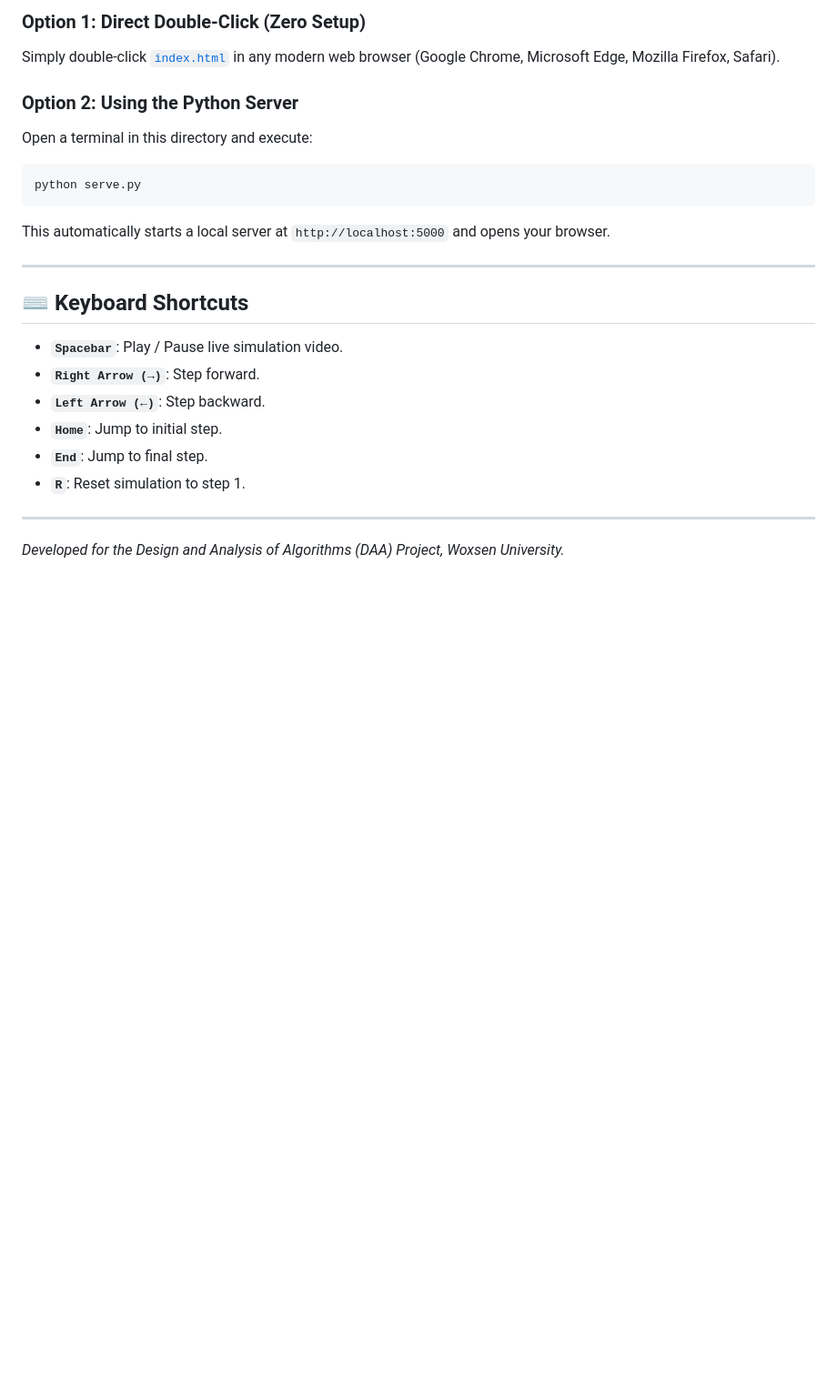
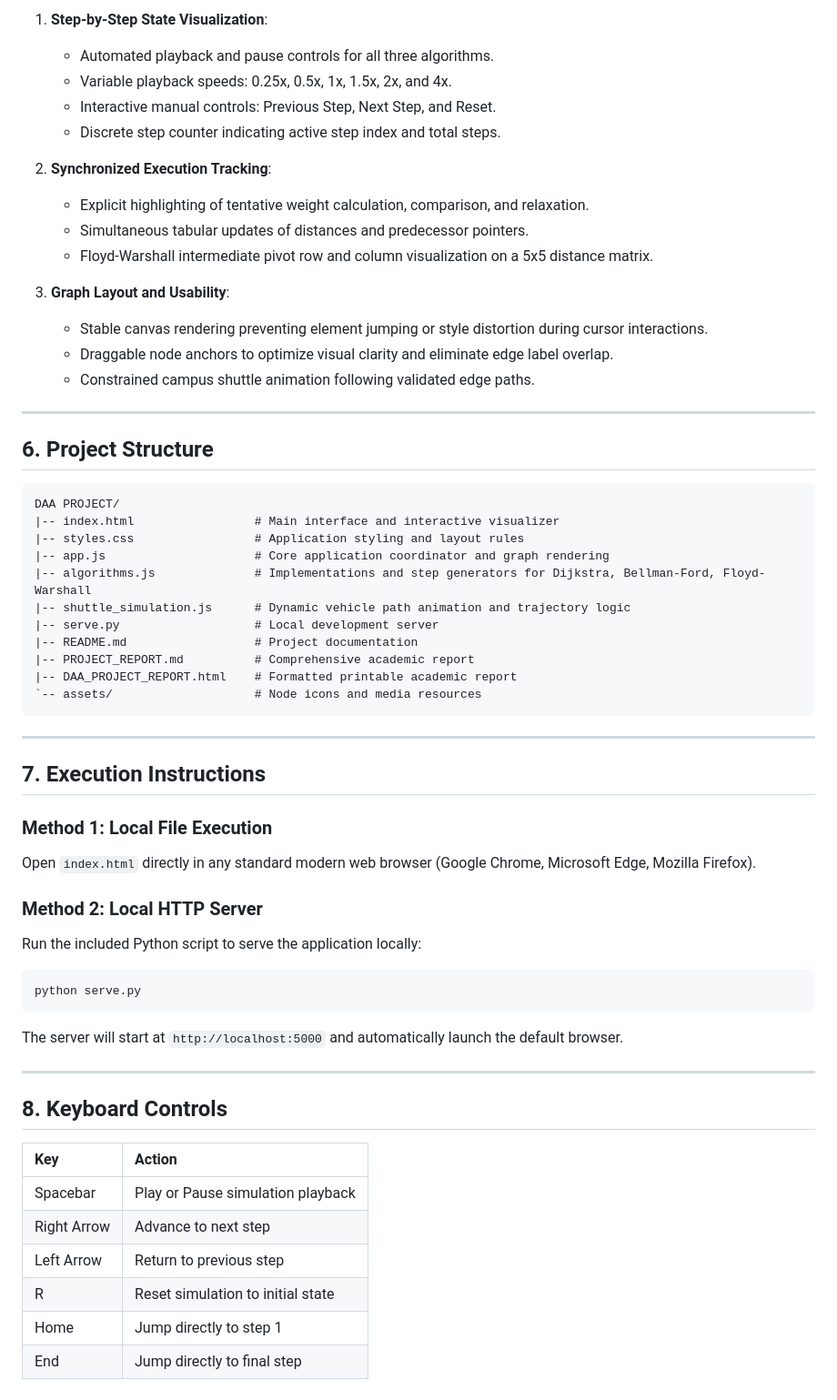
Before and after one commit to sahajasakhunala/Graph-Based-Route-Optimization-Simulator, a Markdown page: README.md, the part around one of its changes. Shown at 91% size. GitHub-like rendering; blank space fills up the shorter version.

````diff
--- a/README.md
+++ b/README.md
@@ -87,24 +101,61 @@ $$\min \sum_{p \in P} \left( T_{\text{wait}}(p) + T_{\text{transit}}(p) \right)
 
-### **Option 1: Direct Double-Click (Zero Setup)**
-Simply double-click [`index.html`](file:///c:/Users/LENOVO/Downloads/DAA%20PROJECT/index.html) in any modern web browser (Google Chrome, Microsoft Edge, Mozilla Firefox, Safari).
+1. **Step-by-Step State Visualization**:
+   - Automated playback and pause controls for all three algorithms.
+   - Variable playback speeds: 0.25x, 0.5x, 1x, 1.5x, 2x, and 4x.
+   - Interactive manual controls: Previous Step, Next Step, and Reset.
+   - Discrete step counter indicating active step index and total steps.
 
-### **Option 2: Using the Python Server**
-Open a terminal in this directory and execute:
-```bash
-python serve.py
-```
-This automatically starts a local server at `http://localhost:5000` and opens your browser.
+2. **Synchronized Execution Tracking**:
+   - Explicit highlighting of tentative weight calculation, comparison, and relaxation.
+   - Simultaneous tabular updates of distances and predecessor pointers.
+   - Floyd-Warshall intermediate pivot row and column visualization on a 5x5 distance matrix.
+
+3. **Graph Layout and Usability**:
+   - Stable canvas rendering preventing element jumping or style distortion during cursor interactions.
+   - Draggable node anchors to optimize visual clarity and eliminate edge label overlap.
+   - Constrained campus shuttle animation following validated edge paths.
 
 ---
 
-## ⌨️ Keyboard Shortcuts
-- **`Spacebar`**: Play / Pause live simulation video.
-- **`Right Arrow (→)`**: Step forward.
-- **`Left Arrow (←)`**: Step backward.
-- **`Home`**: Jump to initial step.
-- **`End`**: Jump to final step.
-- **`R`**: Reset simulation to step 1.
+## 6. Project Structure
+
+```text
+DAA PROJECT/
+|-- index.html                 # Main interface and interactive visualizer
+|-- styles.css                 # Application styling and layout rules
+|-- app.js                     # Core application coordinator and graph rendering
+|-- algorithms.js              # Implementations and step generators for Dijkstra, Bellman-Ford, Floyd-Warshall
+|-- shuttle_simulation.js      # Dynamic vehicle path animation and trajectory logic
+|-- serve.py                   # Local development server
+|-- README.md                  # Project documentation
+|-- PROJECT_REPORT.md          # Comprehensive academic report
+|-- DAA_PROJECT_REPORT.html    # Formatted printable academic report
+`-- assets/                    # Node icons and media resources
+```
 
 ---
 
-*Developed for the Design and Analysis of Algorithms (DAA) Project, Woxsen University.*
+## 7. Execution Instructions
+
+### Method 1: Local File Execution
+Open `index.html` directly in any standard modern web browser (Google Chrome, Microsoft Edge, Mozilla Firefox).
+
+### Method 2: Local HTTP Server
+Run the included Python script to serve the application locally:
+```powershell
+python serve.py
+```
+The server will start at `http://localhost:5000` and automatically launch the default browser.
+
+---
+
+## 8. Keyboard Controls
+
+| Key | Action |
+| :--- | :--- |
+| Spacebar | Play or Pause simulation playback |
+| Right Arrow | Advance to next step |
+| Left Arrow | Return to previous step |
+| R | Reset simulation to initial state |
+| Home | Jump directly to step 1 |
+| End | Jump directly to final step |
````
Also changed, not shown: other parts of README.md (+77 -63 lines).
